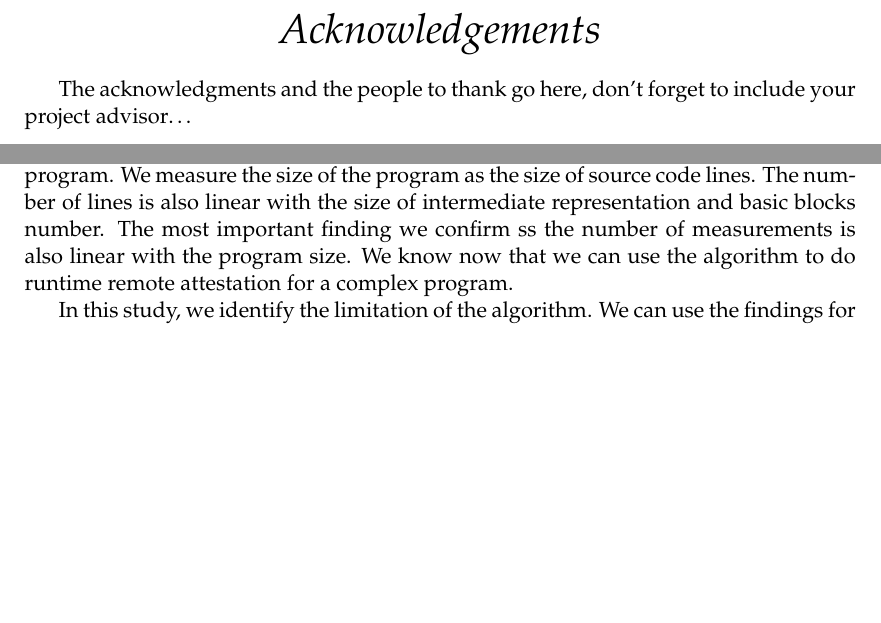
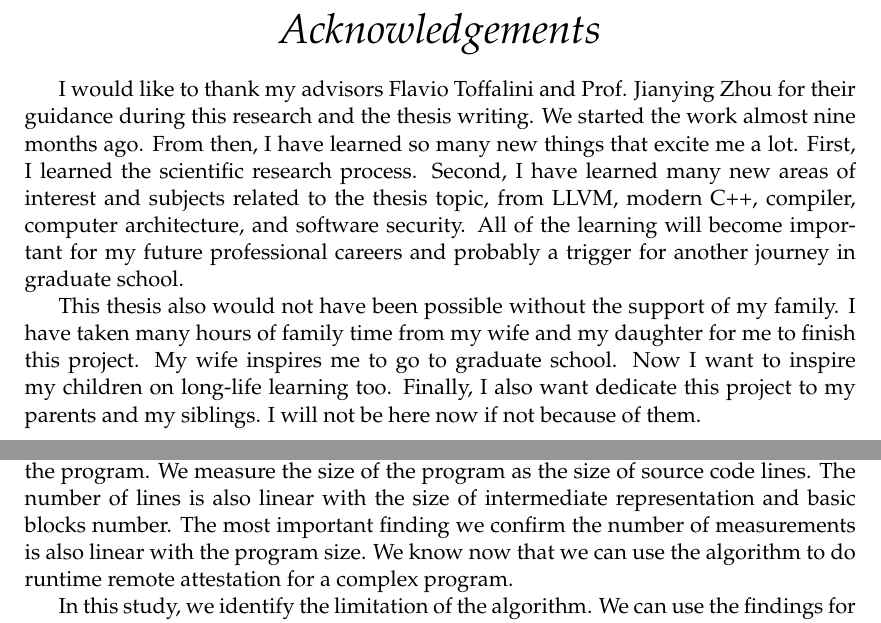
Before and after one commit to lamida/master-thesis, a LaTeX thesis (main.tex, which reads Chapters/Chapter6.tex): two parts of pages 9 and 53 of 55, joined at a grey line, cut so that both start at the same text, the shorter picture padded with empty space. Compiled offline with pdfLaTeX.

Commit message:
Acknowledgement

```diff
--- a/Chapters/Chapter6.tex
+++ b/Chapters/Chapter6.tex
@@ -9,7 +9,7 @@ generator. We learn that the algorithm time complexity is linear to the input.
 The input here is the size of the program. We measure the size of the program as
 the size of source code lines. The number of lines is also linear with the size
 of intermediate representation and basic blocks number. The most important
-finding we confirm ss the number of measurements is also linear with the program
+finding we confirm the number of measurements is also linear with the program
 size. We know now that we can use the algorithm to do runtime remote attestation
 for a complex program.
 
--- a/main.tex
+++ b/main.tex
@@ -239,7 +239,21 @@ program remote attestation.
 \begin{acknowledgements}
 \addchaptertocentry{\acknowledgementname} % Add the acknowledgements to the table of contents
 
-The acknowledgments and the people to thank go here, don't forget to include your project advisor\ldots
+I would like to thank my advisors Flavio Toffalini and Prof. Jianying Zhou for
+their guidance during this research and the thesis writing. We started the work
+almost nine months ago. From then, I have learned so many new things that excite
+me a lot. First, I learned the scientific research process. Second, I have
+learned many new areas of interest and subjects related to the thesis topic,
+from LLVM, modern C++, compiler, computer architecture, and software security.
+All of the learning will become important for my future professional careers and
+probably a trigger for another journey in graduate school.
+
+This thesis also would not have been possible without the support of my family.
+I have taken many hours of family time from my wife and my daughter for me to
+finish this project. My wife inspires me to go to graduate school. Now I want to
+inspire my children on long-life learning too. Finally, I also want dedicate
+this project to my parents and my siblings. I will not be here now if not
+because of them.
 
 \end{acknowledgements}
 
```
Also changed, not shown: main.pdf.
